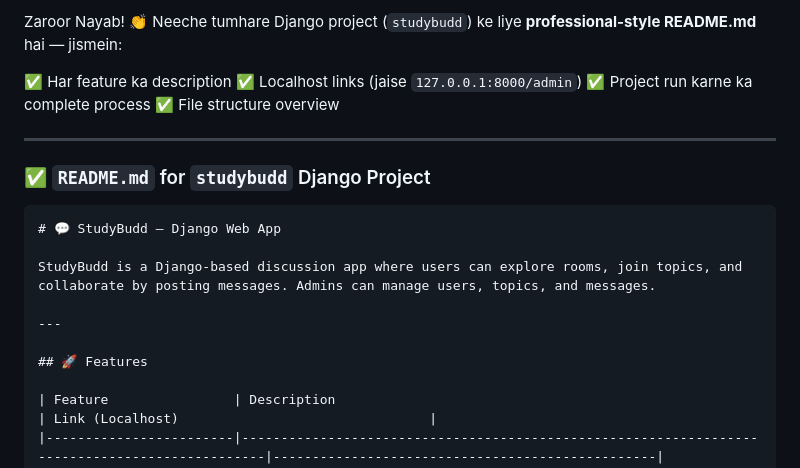
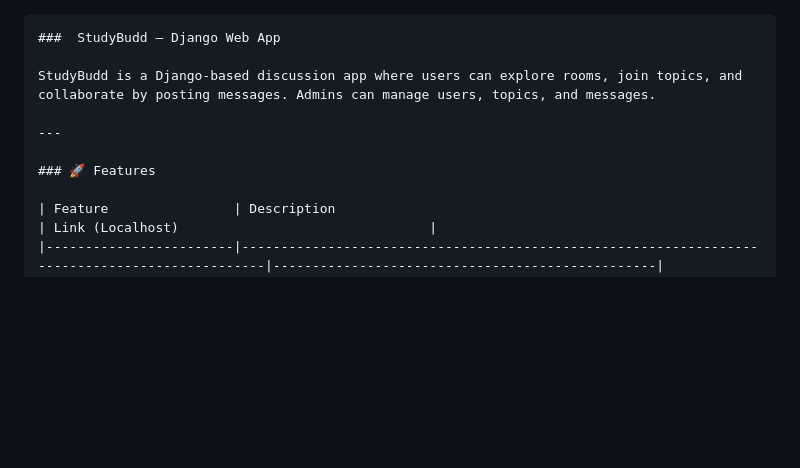
Before and after one commit to NayabMalik1/django-project1-studybudd, a Markdown page: README.md, the part around the change. Rendered like a GitHub page; blank space fills up the shorter version.

Commit message:
📝 Added README.md with project features and setup guide

`````diff
--- a/README.md
+++ b/README.md
@@ -1,23 +1,14 @@
-Zaroor Nayab! 👏
-Neeche tumhare Django project (`studybudd`) ke liye **professional-style README.md** hai — jismein:
 
-✅ Har feature ka description
-✅ Localhost links (jaise `127.0.0.1:8000/admin`)
-✅ Project run karne ka complete process
-✅ File structure overview
 
----
-
-### ✅ `README.md` for `studybudd` Django Project
 
 ````markdown
-# 💬 StudyBudd — Django Web App
+###  StudyBudd — Django Web App
 
 StudyBudd is a Django-based discussion app where users can explore rooms, join topics, and collaborate by posting messages. Admins can manage users, topics, and messages.
 
 ---
 
-## 🚀 Features
+### 🚀 Features
 
 | Feature                | Description                                                                                   | Link (Localhost)                                |
 |------------------------|-----------------------------------------------------------------------------------------------|-------------------------------------------------|
`````
